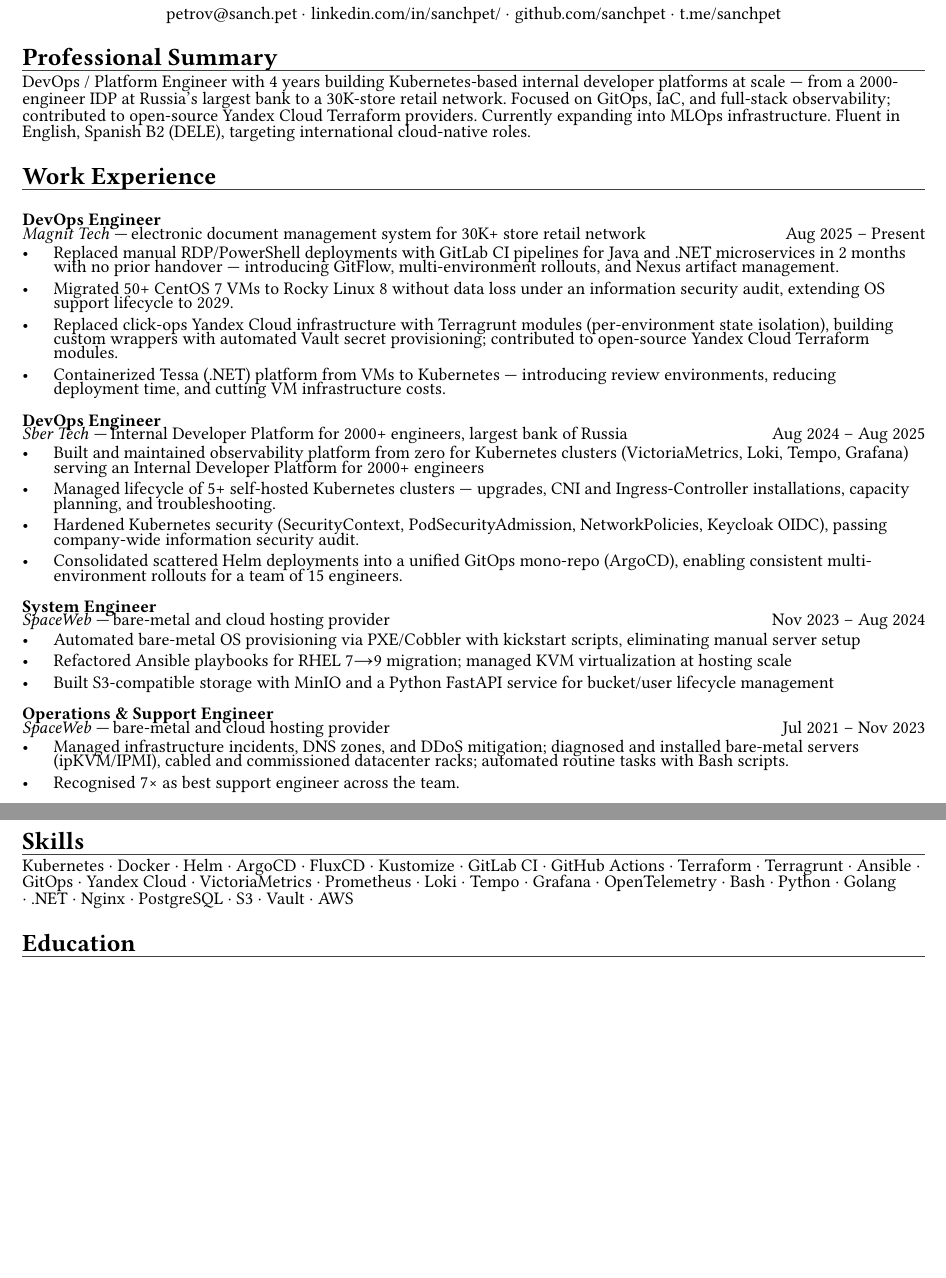
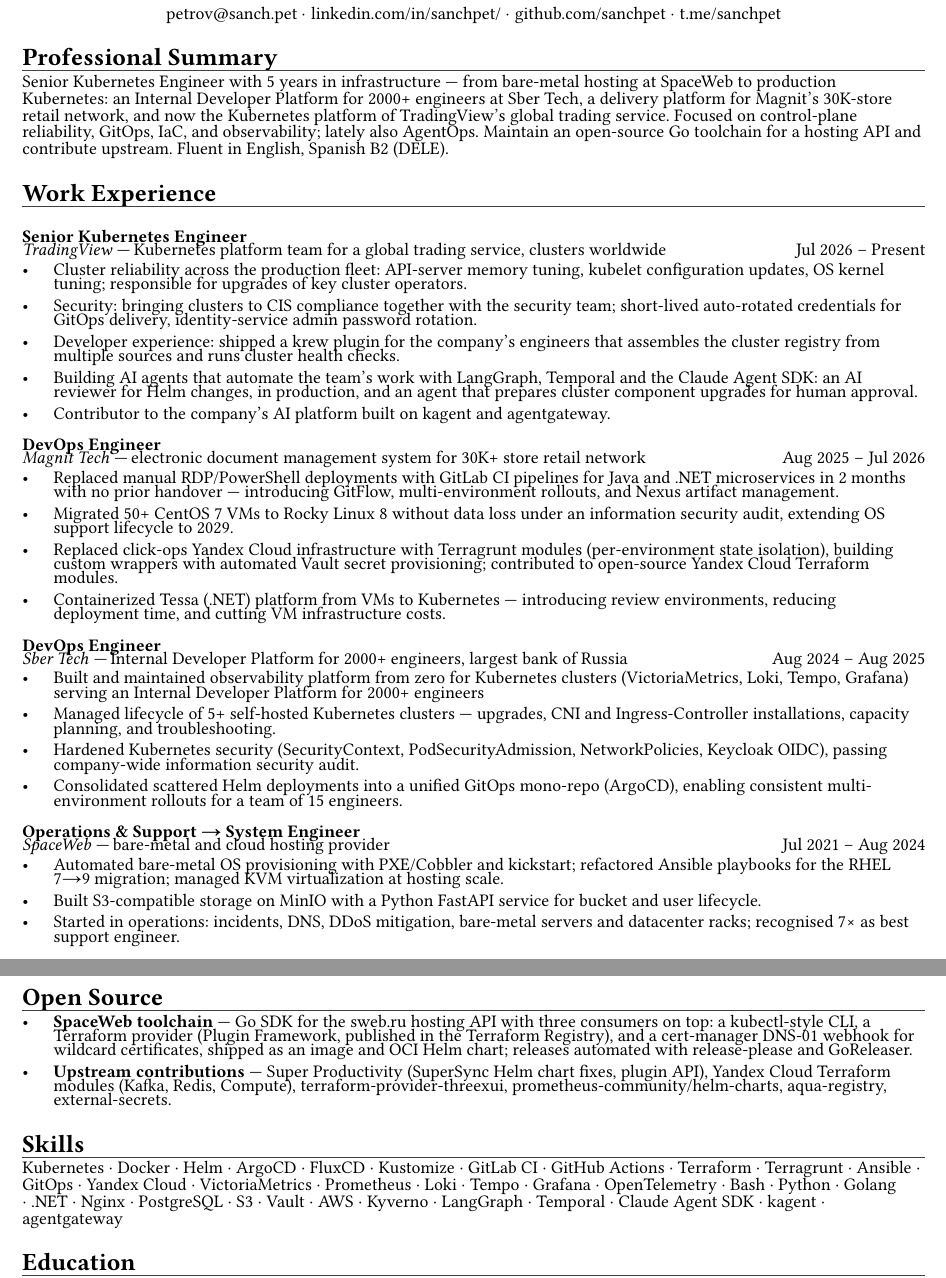
Before and after one commit to sanchpet/cv, a Typst document (Curriculum_Vitae.typ): two parts of pages 1 and 2 of 2, joined at a grey line, cut so that both start at the same text, the shorter picture padded with empty space. Compiled offline with Typst 0.15; a missing font is replaced by an installed copy or a similar font.

Commit message:
feat(cv): October 2026 refresh
Magnit ended in July 2026; the Senior Kubernetes Engineer role at
TradingView is current. The summary names all three employers instead
of describing two of them and drops the job-seeking line. The two
SpaceWeb roles merge into one entry so experience fits page one, and
an Open Source section covers the SpaceWeb toolchain and upstream PRs.

Signed-off-by: sanchpet <petrov@sanch.pet>

```diff
--- a/Curriculum_Vitae.typ
+++ b/Curriculum_Vitae.typ
@@ -88,16 +88,29 @@
 // ── Professional Summary ──────────────────────────────────────────────────────
 #cvsection("Professional Summary")
 
-DevOps / Platform Engineer with 4 years building Kubernetes-based internal developer platforms at scale — from a 2000-engineer IDP at Russia's largest bank to a 30K-store retail network. Focused on GitOps, IaC, and full-stack observability; contributed to open-source Yandex Cloud Terraform providers. Currently expanding into MLOps infrastructure. Fluent in English, Spanish B2 (DELE), targeting international cloud-native roles.
+Senior Kubernetes Engineer with 5 years in infrastructure — from bare-metal hosting at SpaceWeb to production Kubernetes: an Internal Developer Platform for 2000+ engineers at Sber Tech, a delivery platform for Magnit's 30K-store retail network, and now the Kubernetes platform of TradingView's global trading service. Focused on control-plane reliability, GitOps, IaC, and observability; lately also AgentOps. Maintain an open-source Go toolchain for a hosting API and contribute upstream. Fluent in English, Spanish B2 (DELE).
 
 // ── Work Experience ───────────────────────────────────────────────────────────
 #cvsection("Work Experience")
+
+// ---- Senior Kubernetes Engineer ---------------------------------------------
+#jobheader(
+  [*Senior Kubernetes Engineer*], [],
+  [#link("https://www.tradingview.com")[TradingView] — _Kubernetes platform team for a global trading service, clusters worldwide_],
+  [_Jul 2026 – Present_],
+)
+
+- Cluster reliability across the production fleet: API-server memory tuning, kubelet configuration updates, OS kernel tuning; responsible for upgrades of key cluster operators.
+- Security: bringing clusters to CIS compliance together with the security team; short-lived auto-rotated credentials for GitOps delivery, identity-service admin password rotation.
+- Developer experience: shipped a krew plugin for the company's engineers that assembles the cluster registry from multiple sources and runs cluster health checks.
+- Building AI agents that automate the team's work with LangGraph, Temporal and the Claude Agent SDK: an AI reviewer for Helm changes, in production, and an agent that prepares cluster component upgrades for human approval.
+- Contributor to the company's AI platform built on kagent and agentgateway.
 
 // ---- DevOps Engineer -------------------------------------------------
 #jobheader(
   [*DevOps Engineer*], [],
   [#link("https://magnit.tech")[Magnit Tech] — _electronic document management system for 30K+ store retail network_],
-  [_Aug 2025 – Present_],
+  [_Aug 2025 – Jul 2026_],
 )
 
 - Replaced manual RDP/PowerShell deployments with GitLab CI pipelines for Java and .NET microservices in 2 months with no prior handover — introducing GitFlow, multi-environment rollouts, and Nexus artifact management.
@@ -117,35 +130,28 @@
 - Hardened Kubernetes security (SecurityContext, PodSecurityAdmission, NetworkPolicies, Keycloak OIDC), passing company-wide information security audit.
 - Consolidated scattered Helm deployments into a unified GitOps mono-repo (ArgoCD), enabling consistent multi-environment rollouts for a team of 15 engineers.
 
-// ---- System Engineer -------------------------------------------------
+// ---- SpaceWeb ------------------------------------------------------------
 #jobheader(
-  [*System Engineer*], [],
+  [*Operations & Support → System Engineer*], [],
   [#link("https://sweb.ru")[SpaceWeb] — _bare-metal and cloud hosting provider_],
-  [_Nov 2023 – Aug 2024_],
+  [_Jul 2021 – Aug 2024_],
 )
 
-- Automated bare-metal OS provisioning via PXE/Cobbler with kickstart scripts, eliminating manual server setup
-- Refactored Ansible playbooks for RHEL 7→9 migration; managed KVM virtualization at hosting scale
-- Built S3-compatible storage with MinIO and a Python FastAPI service for bucket/user lifecycle management
-
-// ---- Operations & Support Engineer ------------------------------------------
-#jobheader(
-  [*Operations & Support Engineer*], [],
-  [#link("https://sweb.ru")[SpaceWeb] — _bare-metal and cloud hosting provider_],
-  [_Jul 2021 – Nov 2023_],
-)
-
-- Managed infrastructure incidents, DNS zones, and DDoS mitigation; diagnosed and installed bare-metal servers (ipKVM/IPMI), cabled and commissioned datacenter racks; automated routine tasks with Bash scripts.
-- Recognised 7× as best support engineer across the team.
-
-// ── Open Source Projects (placeholder) ───────────────────────────────────────
-// #cvsection("Open Source Projects")
+- Automated bare-metal OS provisioning with PXE/Cobbler and kickstart; refactored Ansible playbooks for the RHEL 7→9 migration; managed KVM virtualization at hosting scale.
+- Built S3-compatible storage on MinIO with a Python FastAPI service for bucket and user lifecycle.
+- Started in operations: incidents, DNS, DDoS mitigation, bare-metal servers and datacenter racks; recognised 7× as best support engineer.
 
 #pagebreak(weak: true)
+// ── Open Source ───────────────────────────────────────────────────────────────
+#cvsection("Open Source")
+
+- *SpaceWeb toolchain* — #link("https://github.com/sanchpet/sweb-go-sdk")[Go SDK] for the sweb.ru hosting API with three consumers on top: a kubectl-style #link("https://github.com/sanchpet/sweb")[CLI], a #link("https://registry.terraform.io/providers/sanchpet/sweb")[Terraform provider] (Plugin Framework, published in the Terraform Registry), and a #link("https://github.com/sanchpet/cert-manager-webhook-spaceweb")[cert-manager DNS-01 webhook] for wildcard certificates, shipped as an image and OCI Helm chart; releases automated with release-please and GoReleaser.
+- *Upstream contributions* — Super Productivity (SuperSync Helm chart fixes, plugin API), Yandex Cloud Terraform modules (Kafka, Redis, Compute), terraform-provider-threexui, prometheus-community/helm-charts, aqua-registry, external-secrets.
+
 // ── Skills ────────────────────────────────────────────────────────────────────
 #cvsection("Skills")
 
-Kubernetes · Docker · Helm · ArgoCD · FluxCD · Kustomize · GitLab CI · GitHub Actions · Terraform · Terragrunt · Ansible · GitOps · Yandex Cloud · VictoriaMetrics · Prometheus · Loki · Tempo · Grafana · OpenTelemetry · Bash · Python · Golang · .NET · Nginx · PostgreSQL · S3 · Vault · AWS
+Kubernetes · Docker · Helm · ArgoCD · FluxCD · Kustomize · GitLab CI · GitHub Actions · Terraform · Terragrunt · Ansible · GitOps · Yandex Cloud · VictoriaMetrics · Prometheus · Loki · Tempo · Grafana · OpenTelemetry · Bash · Python · Golang · .NET · Nginx · PostgreSQL · S3 · Vault · AWS · Kyverno · LangGraph · Temporal · Claude Agent SDK · kagent · agentgateway
 
 // ── Education ─────────────────────────────────────────────────────────────────
 #cvsection("Education")
```
